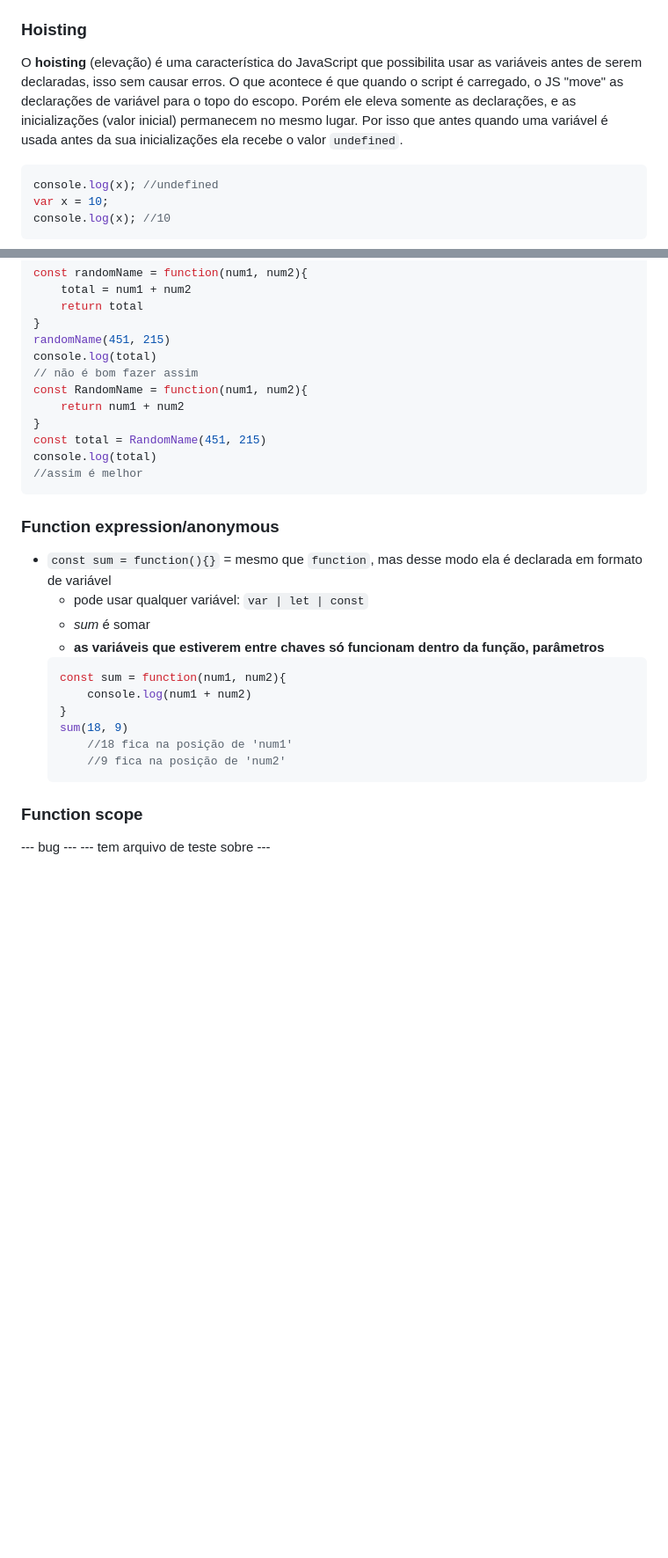
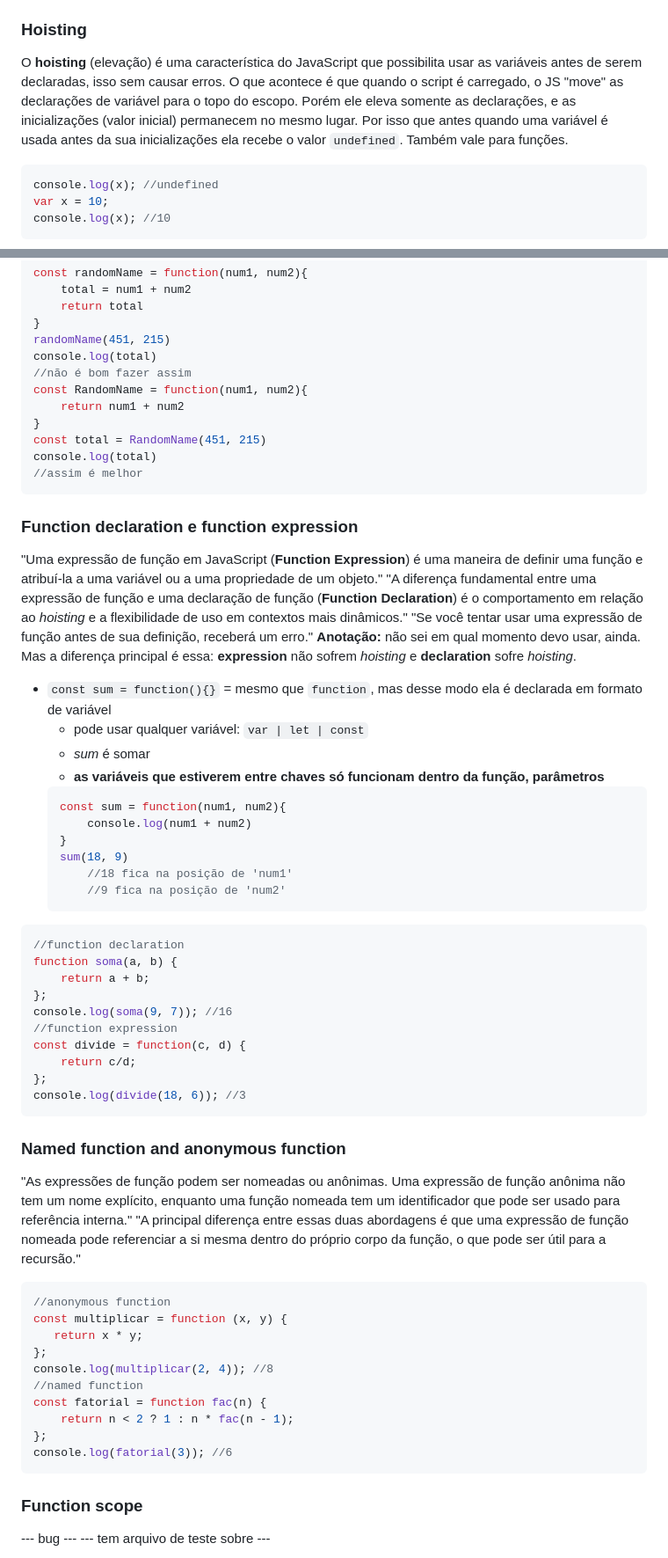
Before and after one commit to SrhAlvs/UmPeNaEstradaEuVouBotar, a Markdown page: JS/DocumentacaoJS.md, 2 parts joined by grey strips. Shown at 88% size. Rendered like a GitHub page; blank space fills up the shorter version.

Commit message:
DocJS: funcoes (declaration, expression, named, anonymous)

````diff
--- a/JS/DocumentacaoJS.md
+++ b/JS/DocumentacaoJS.md
@@ -104,7 +104,7 @@ Para não correr o risco de um arquivo .js que manipula o DOM ser carregado e ex
     * `/* algo 2.0*/` = comentário em bloco, igual no CSS
 
 ### Hoisting
-O **hoisting** (elevação) é uma característica do JavaScript que possibilita usar as variáveis antes de serem declaradas, isso sem causar erros. O que acontece é que quando o script é carregado, o JS "move" as declarações de variável para o topo do escopo. Porém ele eleva somente as declarações, e as inicializações (valor inicial) permanecem no mesmo lugar. Por isso que antes quando uma variável é usada antes da sua inicializações ela recebe o valor `undefined`.
+O **hoisting** (elevação) é uma característica do JavaScript que possibilita usar as variáveis antes de serem declaradas, isso sem causar erros. O que acontece é que quando o script é carregado, o JS "move" as declarações de variável para o topo do escopo. Porém ele eleva somente as declarações, e as inicializações (valor inicial) permanecem no mesmo lugar. Por isso que antes quando uma variável é usada antes da sua inicializações ela recebe o valor `undefined`. Também vale para funções.
 ```js
 console.log(x); //undefined
 var x = 10;
@@ -799,7 +801,7 @@ const randomName = function(num1, num2){
 }
 randomName(451, 215)
 console.log(total)
-// não é bom fazer assim
+//não é bom fazer assim
 const RandomName = function(num1, num2){
     return num1 + num2
 }
@@ -808,7 +810,11 @@ console.log(total)
 //assim é melhor
 ```
 
-### Function expression/anonymous
+### Function declaration e function expression
+"Uma expressão de função em JavaScript (**Function Expression**) é uma maneira de definir uma função e atribuí-la a uma variável ou a uma propriedade de um objeto."
+"A diferença fundamental entre uma expressão de função e uma declaração de função (**Function Declaration**) é o comportamento em relação ao *hoisting* e a flexibilidade de uso em contextos mais dinâmicos."
+"Se você tentar usar uma expressão de função antes de sua definição, receberá um erro."
+**Anotação:** não sei em qual momento devo usar, ainda. Mas a diferença principal é essa: **expression** não sofrem *hoisting* e **declaration** sofre *hoisting*.
 * `const sum = function(){}` = mesmo que `function`, mas desse modo ela é declarada em formato de variável
     * pode usar qualquer variável: `var | let | const`
     * *sum* é somar
@@ -821,6 +827,34 @@ console.log(total)
         //18 fica na posição de 'num1'
         //9 fica na posição de 'num2'
     ```
+```js
+//function declaration
+function soma(a, b) {
+    return a + b;
+};
+console.log(soma(9, 7)); //16
+//function expression
+const divide = function(c, d) {
+    return c/d;
+};
+console.log(divide(18, 6)); //3
+```
+
+### Named function and anonymous function
+"As expressões de função podem ser nomeadas ou anônimas. Uma expressão de função anônima não tem um nome explícito, enquanto uma função nomeada tem um identificador que pode ser usado para referência interna."
+"A principal diferença entre essas duas abordagens é que uma expressão de função nomeada pode referenciar a si mesma dentro do próprio corpo da função, o que pode ser útil para a recursão."
+```js
+//anonymous function
+const multiplicar = function (x, y) {
+   return x * y;
+};
+console.log(multiplicar(2, 4)); //8
+//named function
+const fatorial = function fac(n) {
+    return n < 2 ? 1 : n * fac(n - 1);
+};
+console.log(fatorial(3)); //6
+```
 
 ### Function scope
 --- bug ---
````
Also changed, not shown: other parts of JS/DocumentacaoJS.md (+7 -5 lines).
